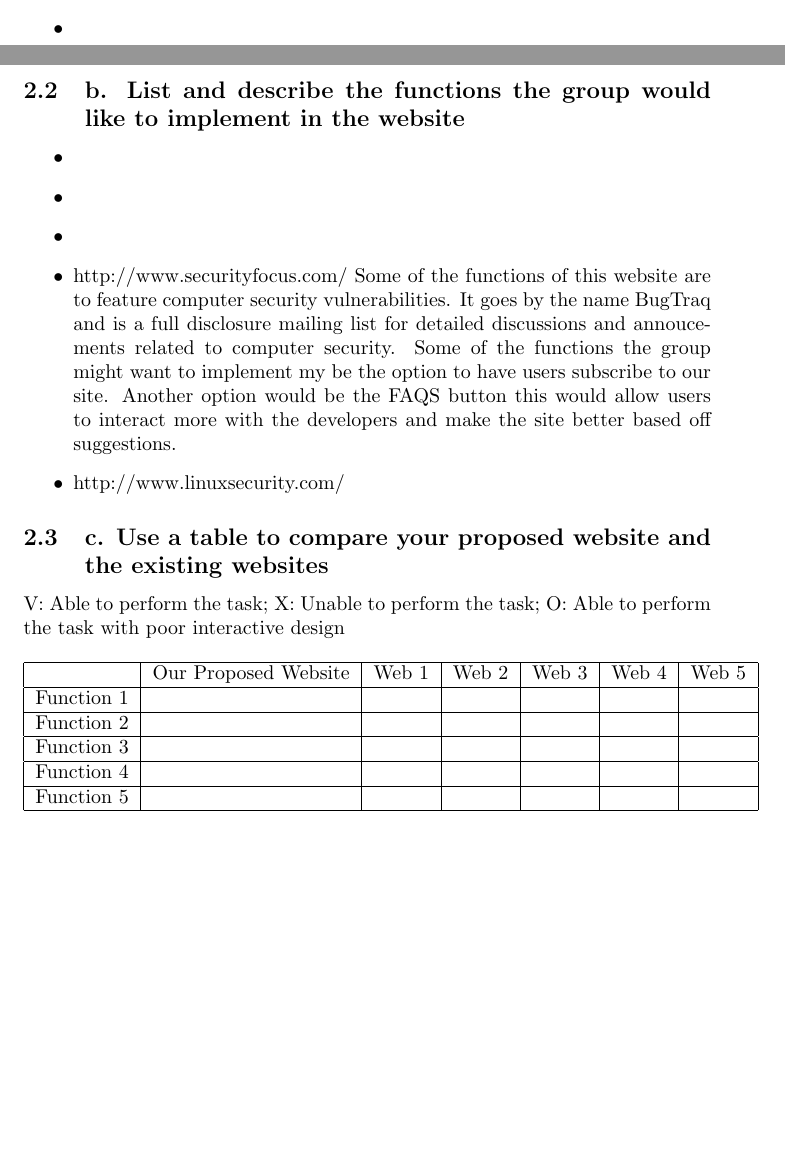
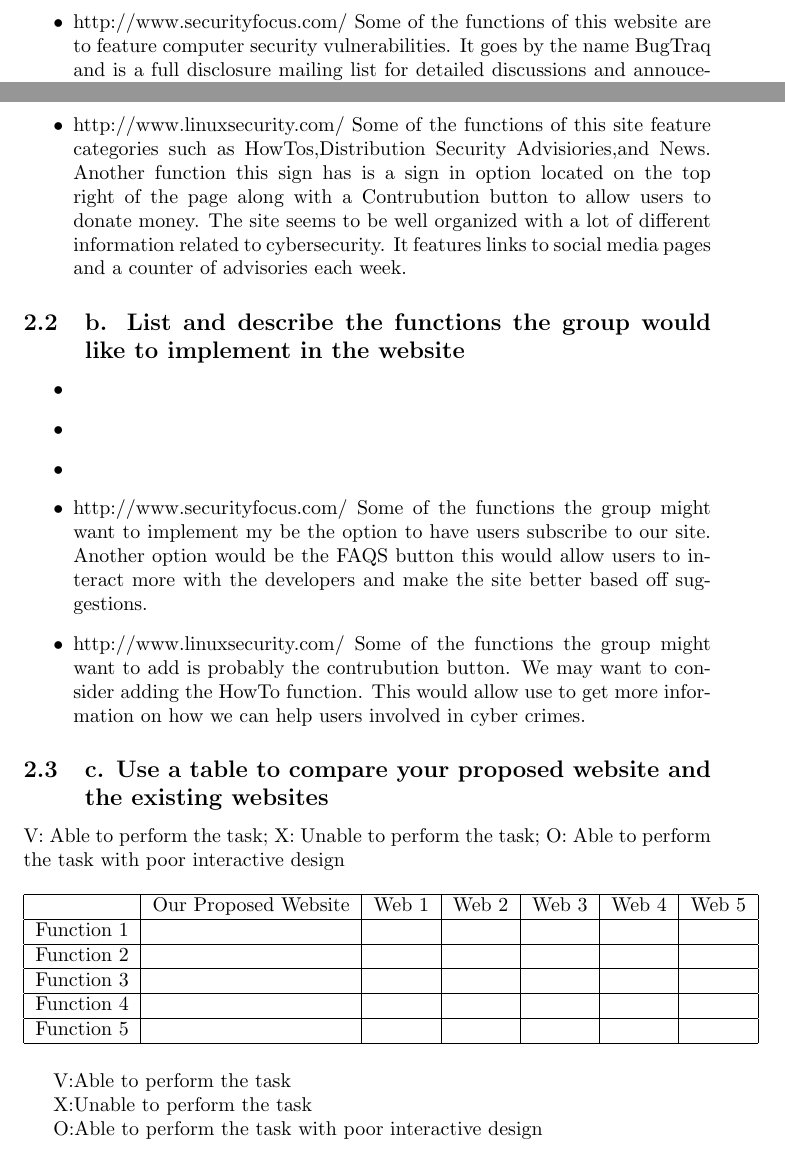
Before and after one commit to dkhangnguyen/cse321-2021-group3-cysec, a LaTeX document (main.tex): two parts of pages 1 and 2 of 2, joined at a grey line, cut so that both start at the same text, the shorter picture padded with empty space. Compiled offline with pdfLaTeX.

Commit message:
Update main.tex
Added more analysis

```diff
--- a/main.tex
+++ b/main.tex
@@ -35,9 +35,15 @@
     \item %%%%%%%%%%%%%%%%%%%% Type information about website 3 under this line %%%%%%%%%%%%%%%%%%%
 
     \item %%%%%%%%%%%%%%%%%%%% Type information about website 4 under this line %%%%%%%%%%%%%%%%%%%
-
+    http://www.securityfocus.com/
+    Some of the functions of this website are to feature computer security vulnerabilities. It goes by the name BugTraq and is a full disclosure mailing list
+    for detailed discussions and annoucements related to computer security.
     \item %%%%%%%%%%%%%%%%%%%% Type information about website 5 under this line %%%%%%%%%%%%%%%%%%%
-
+    http://www.linuxsecurity.com/
+    Some of the functions of this site feature categories such as HowTos,Distribution Security Advisiories,and News.
+         Another function this sign has is a sign in option located on the top right of the page along with a Contrubution button to allow users to donate money.
+         The site seems to be well organized with a lot of different information related to cybersecurity.
+         It features links to social media pages and a counter of advisories each week.
 \end{itemize}
 
 
@@ -51,11 +57,18 @@
 
     \item %%%%%%%%%%%%%%%%%%%% Type information about website 3 under this line %%%%%%%%%%%%%%%%%%%
 
-    \item http://www.securityfocus.com/ Some of the functions of this website are to feature computer security vulnerabilities. It goes by the name BugTraq and is a full disclosure mailing list
-    for detailed discussions and annoucements related to computer security. Some of the functions the group might want to implement my be the option to have users subscribe to our site.
-    Another option would be the FAQS button this would allow users to interact more with the developers and make the site better based off suggestions.\par %%%%%%%%%%%%%%%%%%%% Type information about website 4 under this line %%%%%%%%%%%%%%%%%%%
+    \item %%%%%%%%%%%%%%%%%%%% Type information about website 4 under this line %%%%%%%%%%%%%%%%%%%
 
-    \item http://www.linuxsecurity.com/ %%%%%%%%%%%%%%%%%%%% Type information about website 5 under this line %%%%%%%%%%%%%%%%%%%
+          http://www.securityfocus.com/ Some of the functions the group might want to implement my be the option to have users subscribe to our site.
+    Another option would be the FAQS button this would allow users to interact more with the developers and make the site better based off suggestions.
+
+    \item  %%%%%%%%%%%%%%%%%%%% Type information about website 5 under this line %%%%%%%%%%%%%%%%%%%
+
+         http://www.linuxsecurity.com/ Some of the functions the group might want to add is probably the contrubution button. We may want
+         to consider adding the HowTo function. This would allow use to get more information on how we can help users involved in cyber crimes.
+
+
+
 
 \end{itemize}
 
@@ -82,5 +95,8 @@
     \hline
     \end{tabular}
 \end{table}
+V:Able to perform the task\par
+X:Unable to perform the task\par
+O:Able to perform the task with poor interactive design\par
 
 \end{document}
```
